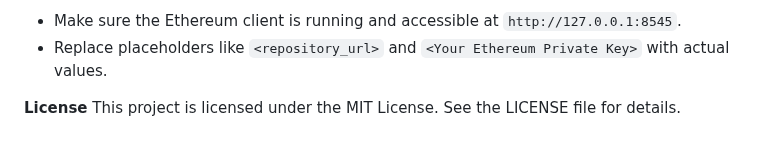
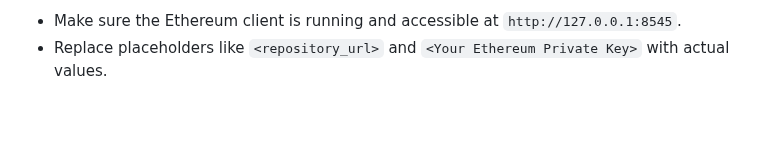
Before and after one commit to KARTHIGA1404/FACE_DETECTION, a Markdown page: README.md, the part around the change. Rendered like a GitHub page; blank space fills up the shorter version.

```diff
--- a/README.md
+++ b/README.md
@@ -213,6 +213,3 @@ ETH_ADDRESS=<Your Ethereum Wallet Address>
 **Additional Notes**
 - Make sure the Ethereum client is running and accessible at `http://127.0.0.1:8545`.
 - Replace placeholders like `<repository_url>` and `<Your Ethereum Private Key>` with actual values.
-
-**License**
-This project is licensed under the MIT License. See the LICENSE file for details.
```
